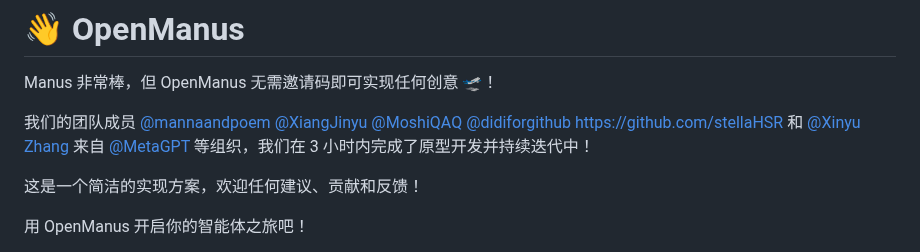
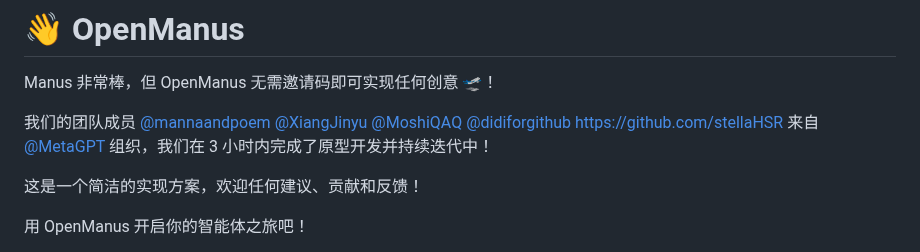
Before and after one commit to zzx1313/OpenManus, a Markdown page: README_zh.md, the part around the change. Drawn GitHub-style.

```diff
--- a/README_zh.md
+++ b/README_zh.md
@@ -8,8 +8,7 @@
 
 Manus 非常棒，但 OpenManus 无需邀请码即可实现任何创意 🛫！
 
-我们的团队成员 [@mannaandpoem](https://github.com/mannaandpoem) [@XiangJinyu](https://github.com/XiangJinyu) [@MoshiQAQ](https://github.com/MoshiQAQ) [@didiforgithub](https://github.com/didiforgithub) https://github.com/stellaHSR
-和 [@Xinyu Zhang](https://x.com/xinyzng) 来自 [@MetaGPT](https://github.com/geekan/MetaGPT) 等组织，我们在 3
+我们的团队成员 [@mannaandpoem](https://github.com/mannaandpoem) [@XiangJinyu](https://github.com/XiangJinyu) [@MoshiQAQ](https://github.com/MoshiQAQ) [@didiforgithub](https://github.com/didiforgithub) https://github.com/stellaHSR 来自 [@MetaGPT](https://github.com/geekan/MetaGPT) 组织，我们在 3
 小时内完成了原型开发并持续迭代中！
 
 这是一个简洁的实现方案，欢迎任何建议、贡献和反馈！
```
Also changed, not shown: README.md (+1 -3 lines).
